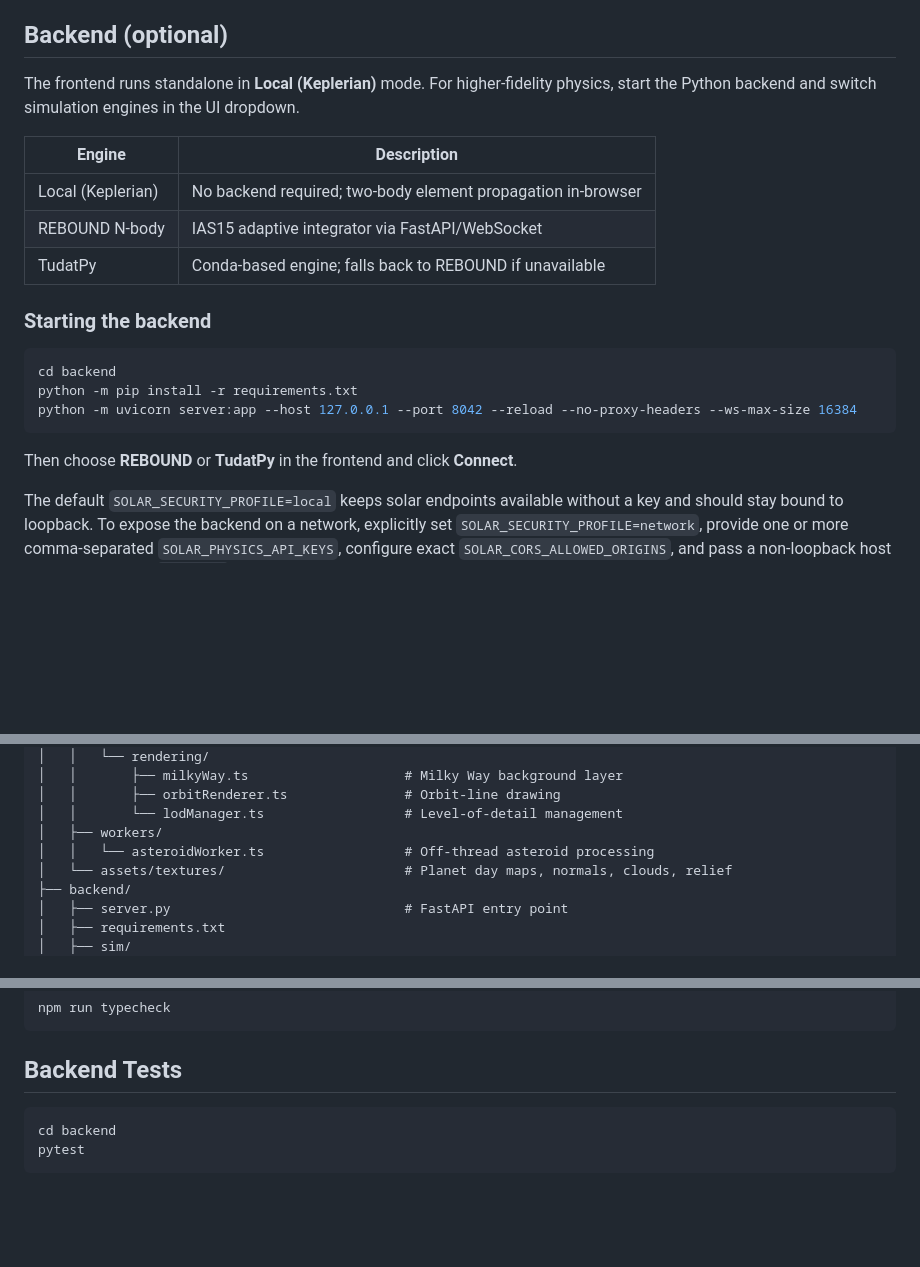
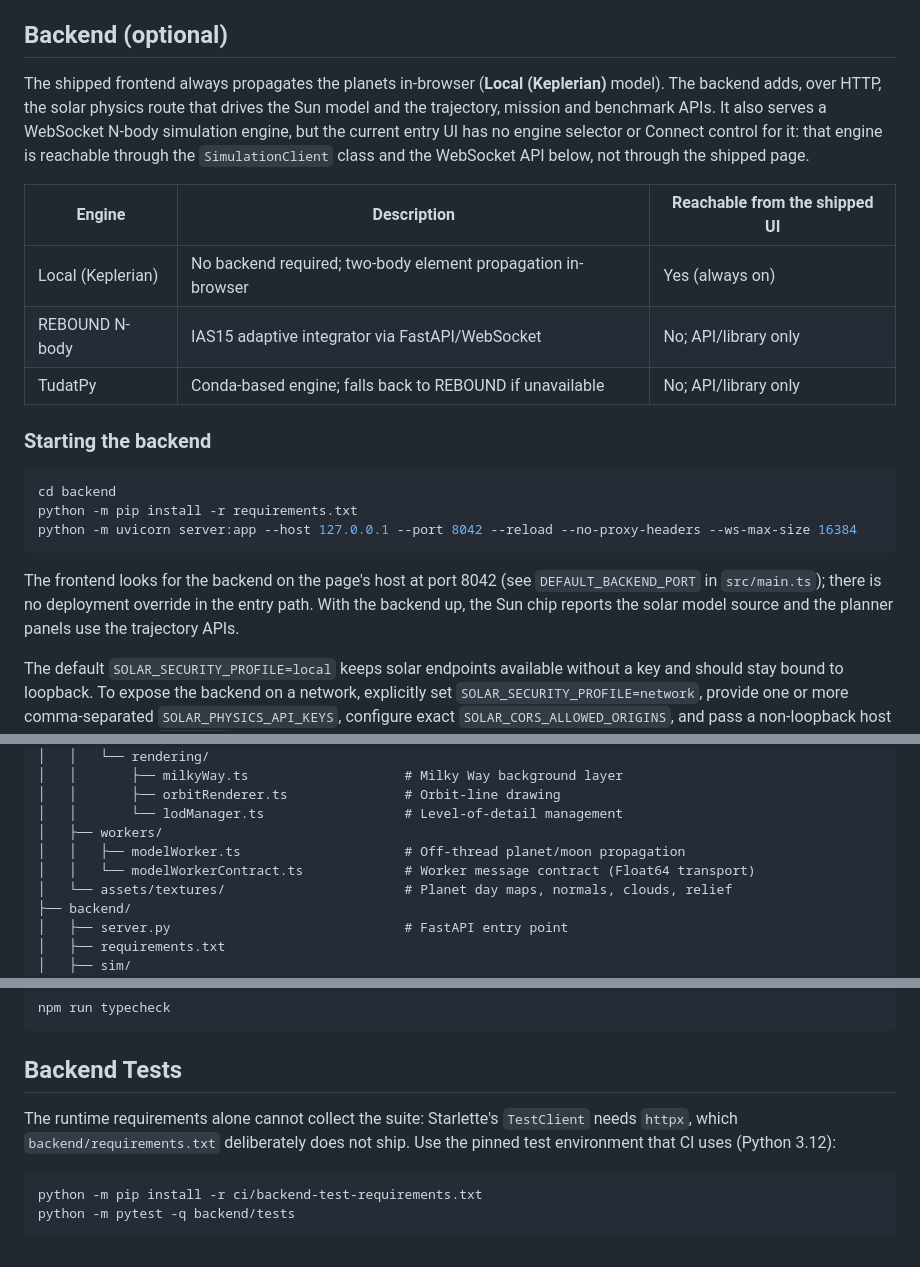
Before and after one commit to vkorotkikh/solar-system-realistic-sim, a Markdown page: README.md, 3 parts joined by grey strips. Drawn GitHub-style; blank space fills up the shorter version.

Commit message:
docs: make the README describe the shipped entry UI (SCN-032) and the pinned backend test environment (SCN-027)
- The shipped page has no engine selector or Connect control: the planets are
  always propagated in-browser, and the backend's REBOUND/TudatPy WebSocket
  engine is reachable only through SimulationClient and the WebSocket API.
  The README said to choose an engine in a dropdown and click Connect.
- Moons: the catalog is shipped but the UI keeps moons hidden (showMoons is
  off in src/main.ts); the highlight now says so.
- Project structure: src/workers holds modelWorker.ts and its contract, not
  the nonexistent asteroidWorker.ts; backend/tests has 54 pytest modules,
  not 14.
- Backend tests: the runtime requirements lack httpx, which TestClient
  needs, so the instructions now install ci/backend-test-requirements.txt
  and run pytest from the repository root, as CI does.

Co-Authored-By: Claude Fable 5.1 <noreply@anthropic.com>

````diff
--- a/README.md
+++ b/README.md
@@ -54,13 +54,19 @@ also requires `SOLAR_PHYSICS_API_KEYS` at startup.
 
 ## Backend (optional)
 
-The frontend runs standalone in **Local (Keplerian)** mode. For higher-fidelity physics, start the Python backend and switch simulation engines in the UI dropdown.
+The shipped frontend always propagates the planets in-browser (**Local
+(Keplerian)** model). The backend adds, over HTTP, the solar physics route
+that drives the Sun model and the trajectory, mission and benchmark APIs. It
+also serves a WebSocket N-body simulation engine, but the current entry UI
+has no engine selector or Connect control for it: that engine is reachable
+through the `SimulationClient` class and the WebSocket API below, not
+through the shipped page.
 
-| Engine | Description |
-|---|---|
-| Local (Keplerian) | No backend required; two-body element propagation in-browser |
-| REBOUND N-body | IAS15 adaptive integrator via FastAPI/WebSocket |
-| TudatPy | Conda-based engine; falls back to REBOUND if unavailable |
+| Engine | Description | Reachable from the shipped UI |
+|---|---|---|
+| Local (Keplerian) | No backend required; two-body element propagation in-browser | Yes (always on) |
+| REBOUND N-body | IAS15 adaptive integrator via FastAPI/WebSocket | No; API/library only |
+| TudatPy | Conda-based engine; falls back to REBOUND if unavailable | No; API/library only |
 
 ### Starting the backend
 
@@ -70,7 +76,10 @@ python -m pip install -r requirements.txt
 python -m uvicorn server:app --host 127.0.0.1 --port 8042 --reload --no-proxy-headers --ws-max-size 16384
 ```
 
-Then choose **REBOUND** or **TudatPy** in the frontend and click **Connect**.
+The frontend looks for the backend on the page's host at port 8042 (see
+`DEFAULT_BACKEND_PORT` in `src/main.ts`); there is no deployment override in
+the entry path. With the backend up, the Sun chip reports the solar model
+source and the planner panels use the trajectory APIs.
 
 The default `SOLAR_SECURITY_PROFILE=local` keeps solar endpoints available
 without a key and should stay bound to loopback. To expose the backend on a
@@ -178,7 +187,8 @@ curl http://127.0.0.1:8042/solar/realtime
 │   │       ├── orbitRenderer.ts               # Orbit-line drawing
 │   │       └── lodManager.ts                  # Level-of-detail management
 │   ├── workers/
-│   │   └── asteroidWorker.ts                  # Off-thread asteroid processing
+│   │   ├── modelWorker.ts                     # Off-thread planet/moon propagation
+│   │   └── modelWorkerContract.ts             # Worker message contract (Float64 transport)
 │   └── assets/textures/                       # Planet day maps, normals, clouds, relief
 ├── backend/
 │   ├── server.py                              # FastAPI entry point
@@ -448,7 +458,11 @@ npm run typecheck
 
 ## Backend Tests
 
+The runtime requirements alone cannot collect the suite: Starlette's
+`TestClient` needs `httpx`, which `backend/requirements.txt` deliberately does
+not ship. Use the pinned test environment that CI uses (Python 3.12):
+
 ```bash
-cd backend
-pytest
+python -m pip install -r ci/backend-test-requirements.txt
+python -m pytest -q backend/tests
 ```
````
Also changed, not shown: other parts of README.md (+2 -2 lines).
